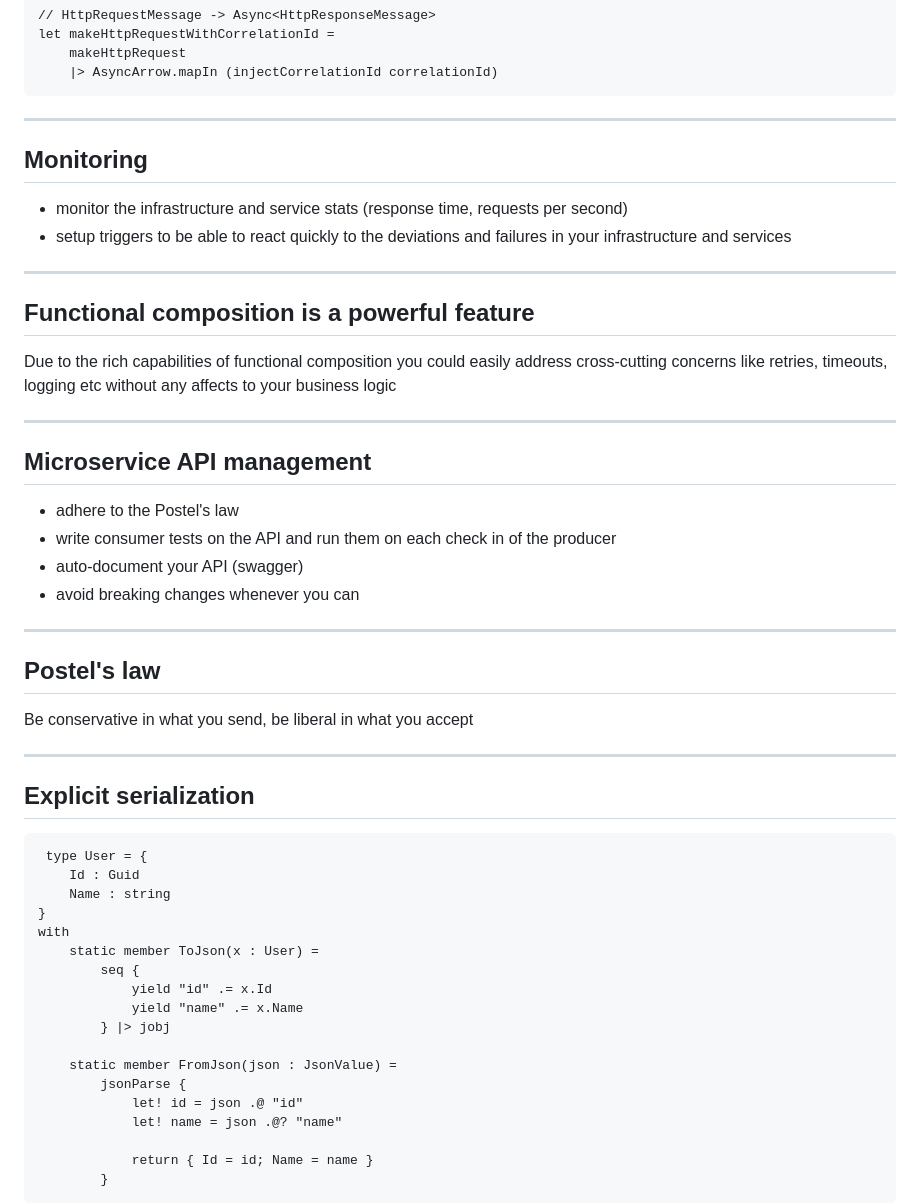
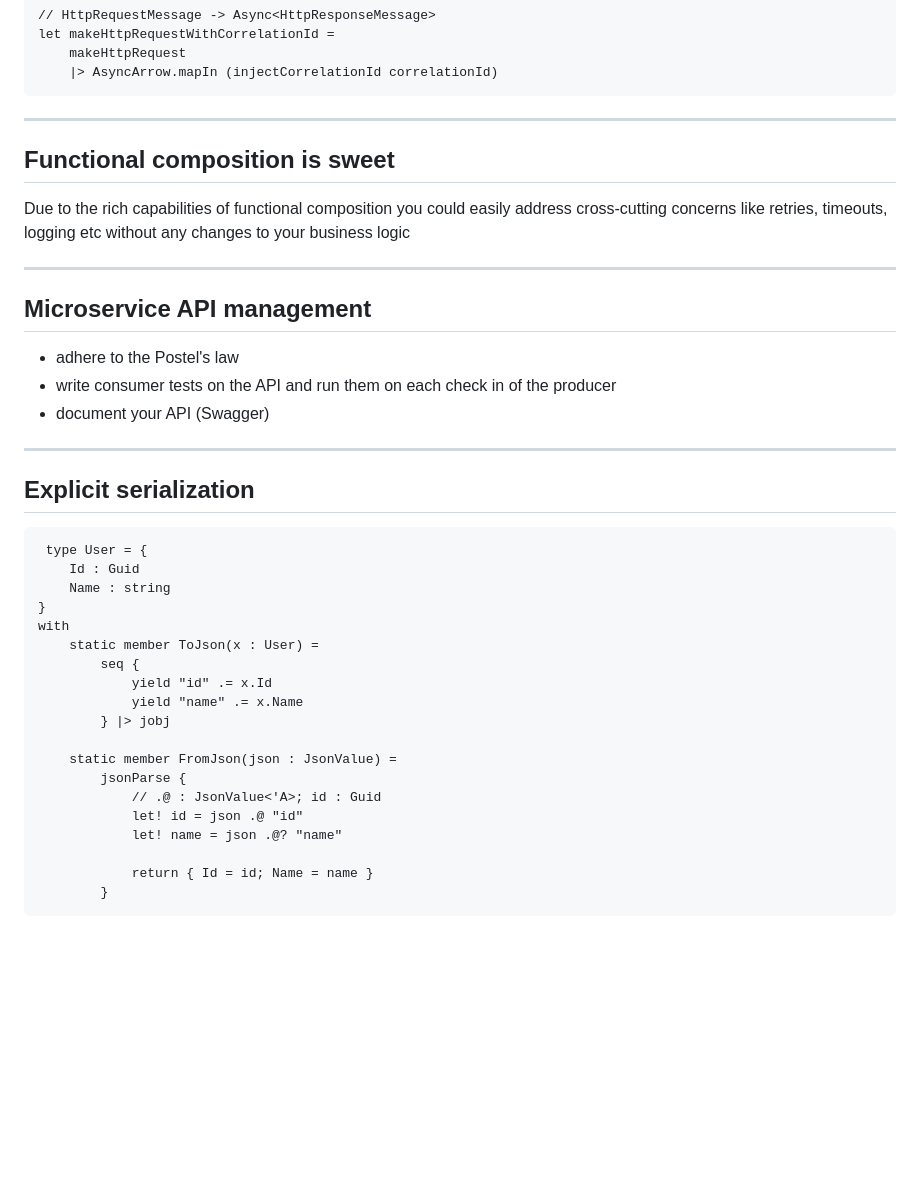
Before and after one commit to alxmglk/building-microservices-with-fsharp, a Markdown page: slides/index.md, the part around the change printed below. Rendered like a GitHub page; blank space fills up the shorter version.

```diff
--- a/slides/index.md
+++ b/slides/index.md
@@ -129,30 +128,19 @@ Slow failures propagate from the dependencies up to the consumers
         makeHttpRequest
         |> AsyncArrow.mapIn (injectCorrelationId correlationId)
 
----
-## Monitoring
-* monitor the infrastructure and service stats (response time, requests per second)
-* setup triggers to be able to react quickly to the deviations and failures in your infrastructure and services
+***
+## Functional composition is sweet
 
-***
-## Functional composition is a powerful feature
-
-Due to the rich capabilities of functional composition you could easily address cross-cutting concerns like retries, timeouts, logging etc without any affects to your business logic
+Due to the rich capabilities of functional composition you could easily address cross-cutting concerns like retries, timeouts, logging etc without any changes to your business logic
 
 ***
 ## Microservice API management
 * adhere to the Postel's law
 * write consumer tests on the API and run them on each check in of the producer
-* auto-document your API (swagger)
-* avoid breaking changes whenever you can
-
----
-## Postel's law
-Be conservative in what you send, be liberal in what you accept
+* document your API (Swagger)
 
 ---
 ## Explicit serialization
-
      type User = {
         Id : Guid
         Name : string
@@ -166,6 +154,7 @@ Be conservative in what you send, be liberal in what you accept
 
         static member FromJson(json : JsonValue) =
             jsonParse {
+                // .@ : JsonValue<'A>; id : Guid
                 let! id = json .@ "id"
                 let! name = json .@? "name"
 
```
Also changed, not shown: other parts of slides/index.md (+6 -8 lines), slides/images/microservices-demo.png (added).
